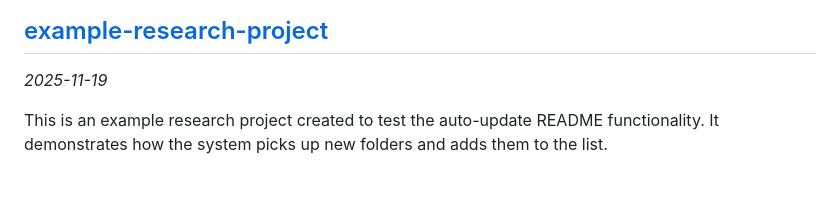
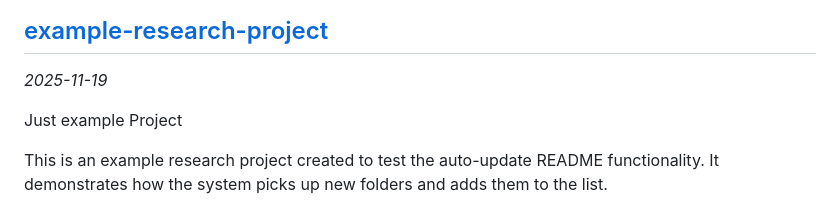
Before and after one commit to irfansofyana/research, a Markdown page: README.md, the part around the change. Drawn GitHub-style; blank space fills up the shorter version.

Commit message:
Auto-update README with new projects

```diff
--- a/README.md
+++ b/README.md
@@ -78,6 +78,8 @@ for project in projects:
 ## [example-research-project](example-research-project)
 _2025-11-19_
 
+Just example Project
+
 This is an example research project created to test the auto-update README functionality.
 It demonstrates how the system picks up new folders and adds them to the list.
 
```
